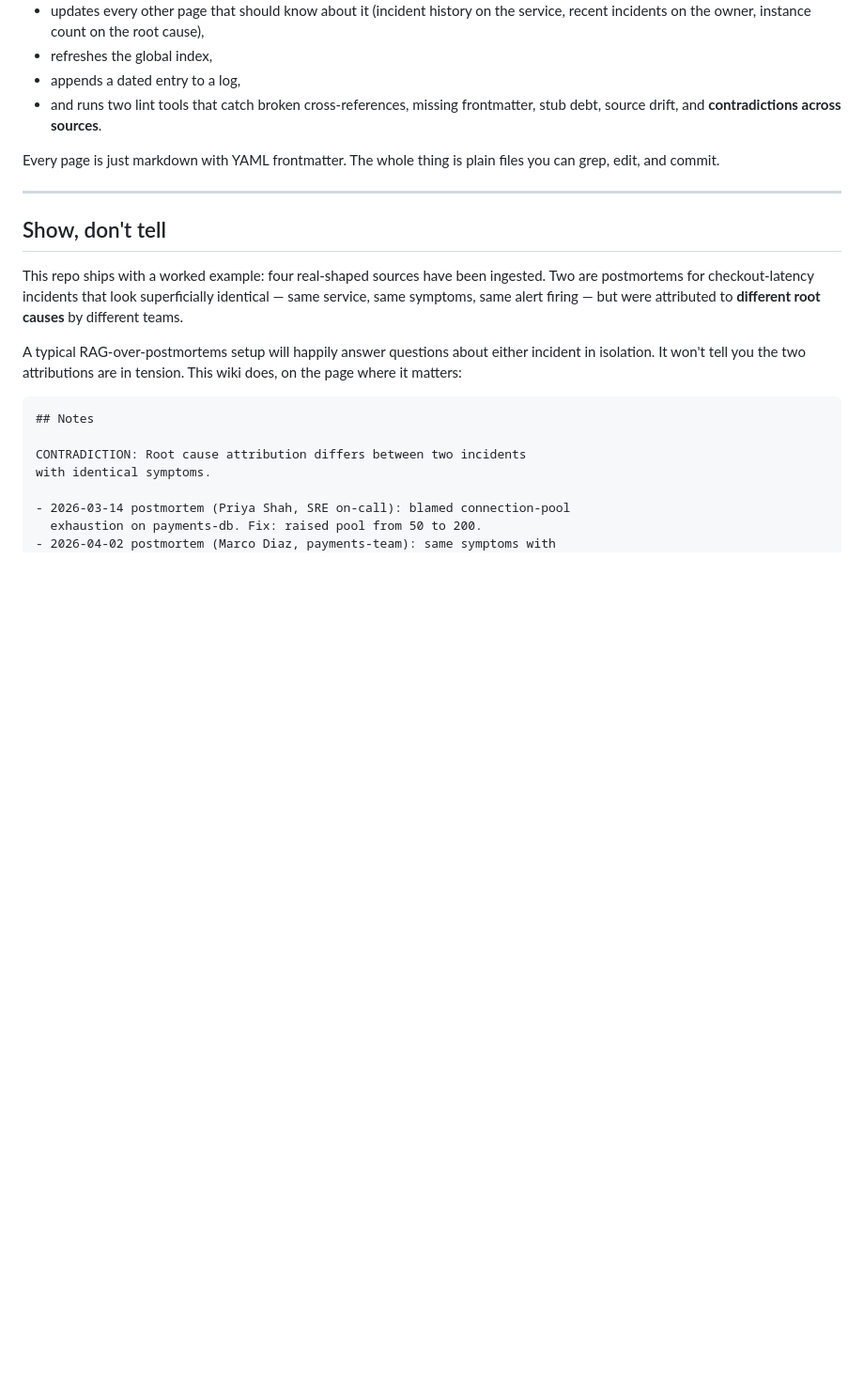
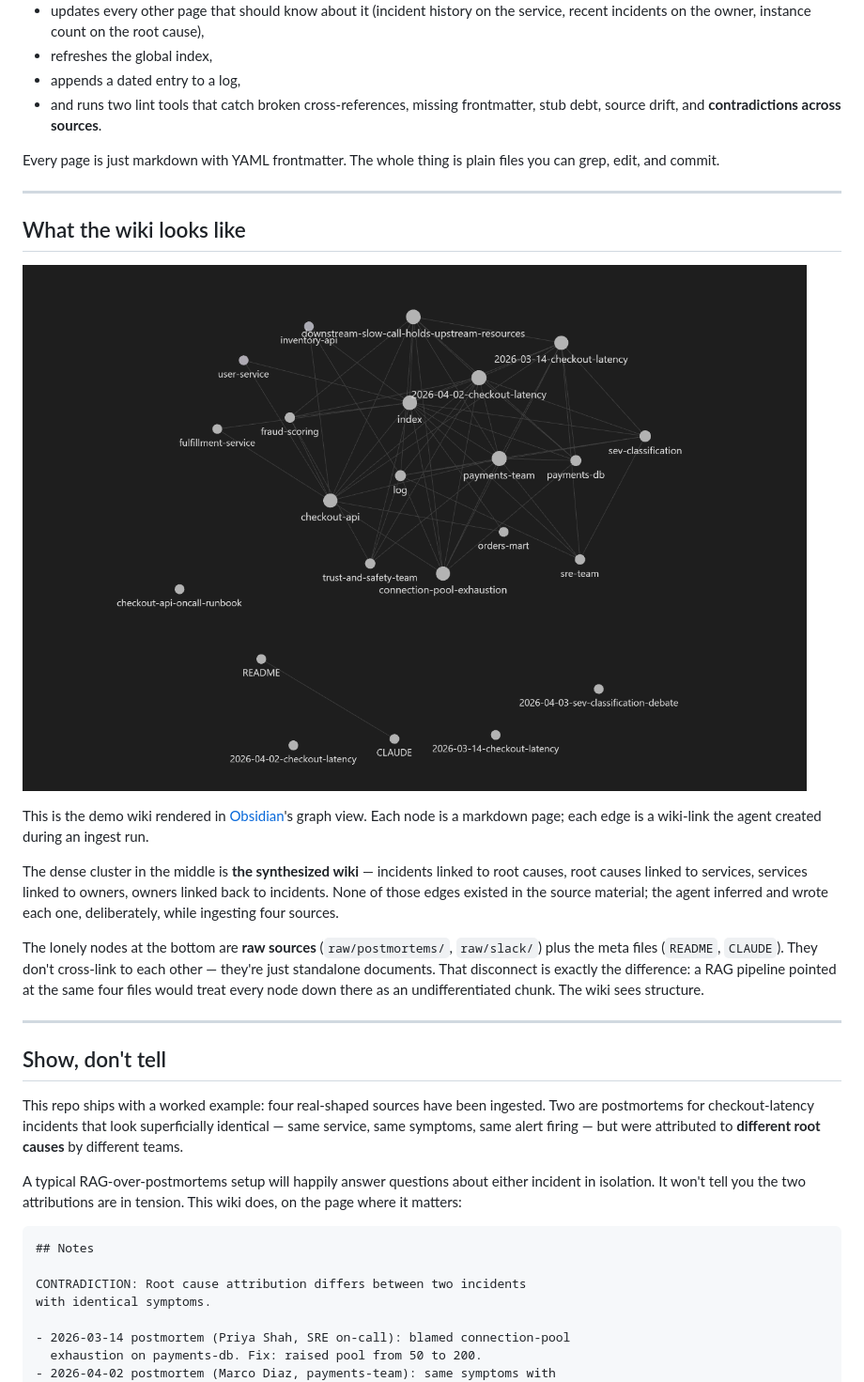
Before and after one commit to Saqibnazirbhat/incident-postmortem-wiki, a Markdown page: README.md, the part around the change. Shown at 94% size. GitHub-like rendering; pictures changed too: assets/graph-view.png (added); blank space fills up the shorter version.

Commit message:
Add graph view to README
Visualises the cross-link density between wiki pages, with raw sources
sitting disconnected at the bottom — the exact distinction this repo
demonstrates against a RAG pipeline.

Co-Authored-By: Claude Opus 4.7 <noreply@anthropic.com>

```diff
--- a/README.md
+++ b/README.md
@@ -35,6 +35,29 @@ talks through the takeaways with you, and then:
 
 Every page is just markdown with YAML frontmatter. The whole thing is
 plain files you can grep, edit, and commit.
+
+---
+
+## What the wiki looks like
+
+![Graph view of the wiki in Obsidian](./assets/graph-view.png)
+
+This is the demo wiki rendered in [Obsidian](https://obsidian.md)'s
+graph view. Each node is a markdown page; each edge is a wiki-link
+the agent created during an ingest run.
+
+The dense cluster in the middle is **the synthesized wiki** — incidents
+linked to root causes, root causes linked to services, services linked
+to owners, owners linked back to incidents. None of those edges existed
+in the source material; the agent inferred and wrote each one,
+deliberately, while ingesting four sources.
+
+The lonely nodes at the bottom are **raw sources** (`raw/postmortems/`,
+`raw/slack/`) plus the meta files (`README`, `CLAUDE`). They don't
+cross-link to each other — they're just standalone documents. That
+disconnect is exactly the difference: a RAG pipeline pointed at the same
+four files would treat every node down there as an undifferentiated
+chunk. The wiki sees structure.
 
 ---
 
```
